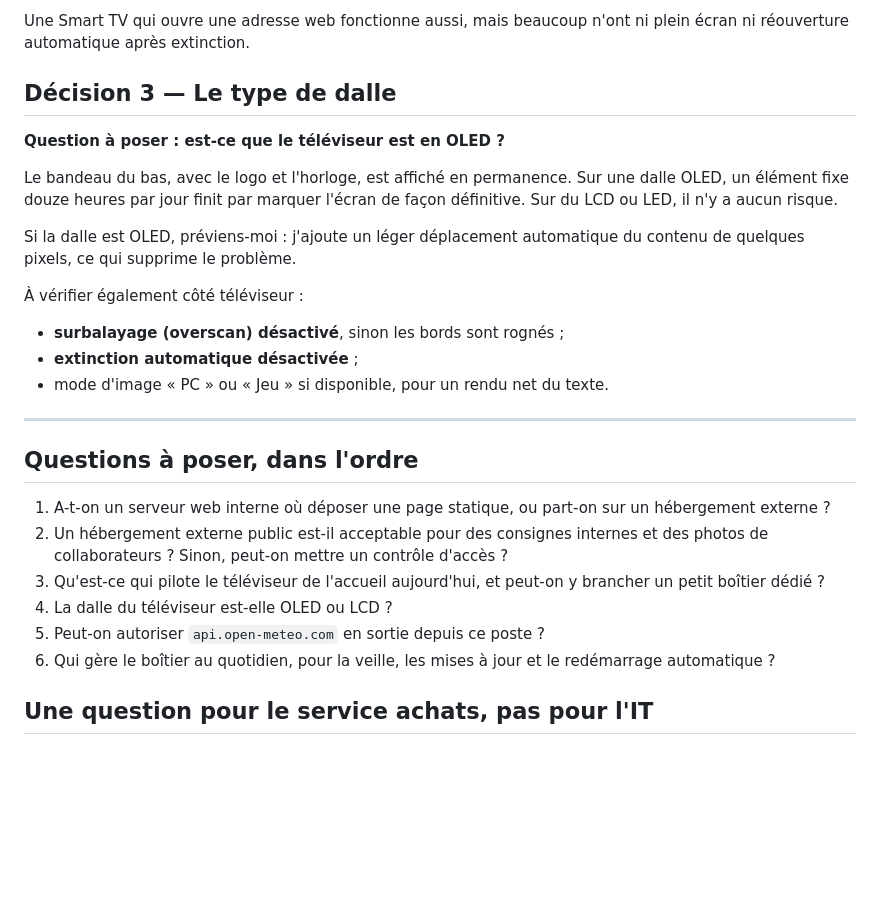
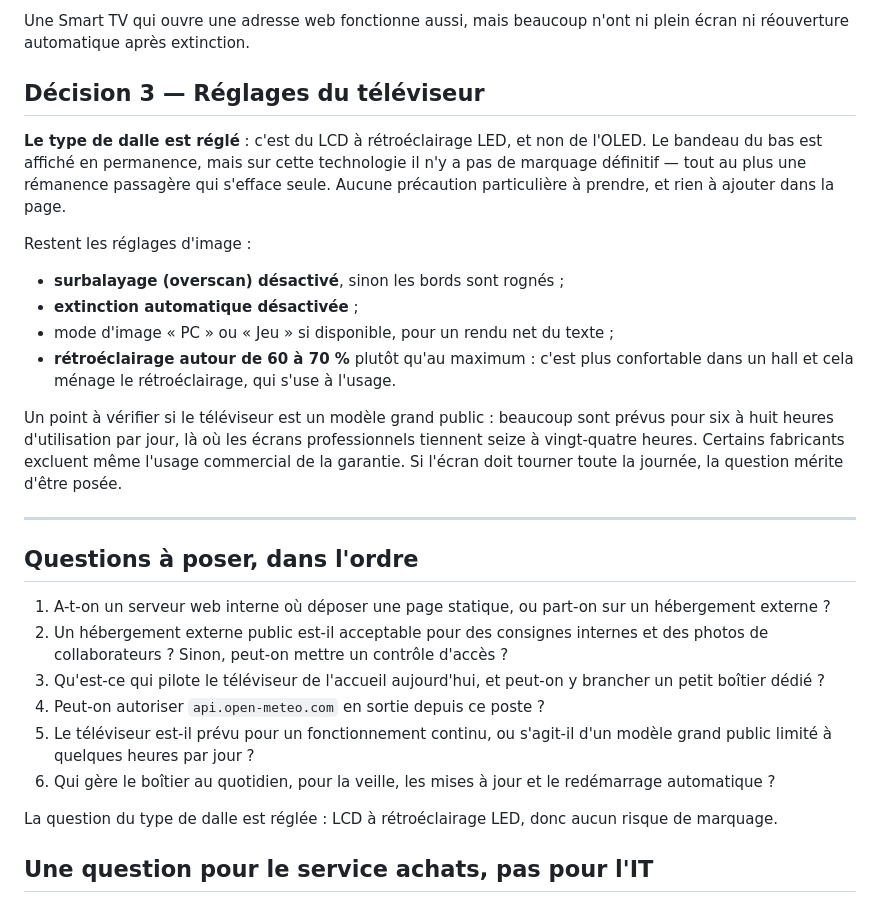
Before and after one commit to Naymos2/ajr-display, a Markdown page: POUR-L-IT.md, the part around the change. Drawn GitHub-style; blank space fills up the shorter version.

Commit message:
Note IT : dalle LCD confirmée, question du marquage écartée
Le téléviseur est en LCD à rétroéclairage LED : pas de marquage définitif,
donc aucun décalage anti-marquage à ajouter dans la page.

La section devient une liste de réglages d'image, et ajoute le point de
l'usage continu, que beaucoup de modèles grand public ne couvrent pas.

Co-Authored-By: Claude Opus 5 <noreply@anthropic.com>

```diff
--- a/POUR-L-IT.md
+++ b/POUR-L-IT.md
@@ -70,22 +70,28 @@ démarrage. L'écran se remet en route tout seul après une coupure de courant.
 Une Smart TV qui ouvre une adresse web fonctionne aussi, mais beaucoup n'ont
 ni plein écran ni réouverture automatique après extinction.
 
-## Décision 3 — Le type de dalle
+## Décision 3 — Réglages du téléviseur
 
-**Question à poser : est-ce que le téléviseur est en OLED ?**
+**Le type de dalle est réglé** : c'est du LCD à rétroéclairage LED, et non de
+l'OLED. Le bandeau du bas est affiché en permanence, mais sur cette
+technologie il n'y a pas de marquage définitif — tout au plus une rémanence
+passagère qui s'efface seule. Aucune précaution particulière à prendre, et
+rien à ajouter dans la page.
 
-Le bandeau du bas, avec le logo et l'horloge, est affiché en permanence. Sur
-une dalle OLED, un élément fixe douze heures par jour finit par marquer
-l'écran de façon définitive. Sur du LCD ou LED, il n'y a aucun risque.
-
-Si la dalle est OLED, préviens-moi : j'ajoute un léger déplacement
-automatique du contenu de quelques pixels, ce qui supprime le problème.
-
-À vérifier également côté téléviseur :
+Restent les réglages d'image :
 
 - **surbalayage (overscan) désactivé**, sinon les bords sont rognés ;
 - **extinction automatique désactivée** ;
-- mode d'image « PC » ou « Jeu » si disponible, pour un rendu net du texte.
+- mode d'image « PC » ou « Jeu » si disponible, pour un rendu net du texte ;
+- **rétroéclairage autour de 60 à 70 %** plutôt qu'au maximum : c'est plus
+  confortable dans un hall et cela ménage le rétroéclairage, qui s'use à
+  l'usage.
+
+Un point à vérifier si le téléviseur est un modèle grand public : beaucoup
+sont prévus pour six à huit heures d'utilisation par jour, là où les écrans
+professionnels tiennent seize à vingt-quatre heures. Certains fabricants
+excluent même l'usage commercial de la garantie. Si l'écran doit tourner
+toute la journée, la question mérite d'être posée.
 
 ---
 
@@ -98,10 +104,14 @@ automatique du contenu de quelques pixels, ce qui supprime le problème.
    contrôle d'accès ?
 3. Qu'est-ce qui pilote le téléviseur de l'accueil aujourd'hui, et peut-on
    y brancher un petit boîtier dédié ?
-4. La dalle du téléviseur est-elle OLED ou LCD ?
-5. Peut-on autoriser `api.open-meteo.com` en sortie depuis ce poste ?
+4. Peut-on autoriser `api.open-meteo.com` en sortie depuis ce poste ?
+5. Le téléviseur est-il prévu pour un fonctionnement continu, ou s'agit-il
+   d'un modèle grand public limité à quelques heures par jour ?
 6. Qui gère le boîtier au quotidien, pour la veille, les mises à jour et le
    redémarrage automatique ?
+
+La question du type de dalle est réglée : LCD à rétroéclairage LED, donc
+aucun risque de marquage.
 
 ## Une question pour le service achats, pas pour l'IT
 
```
